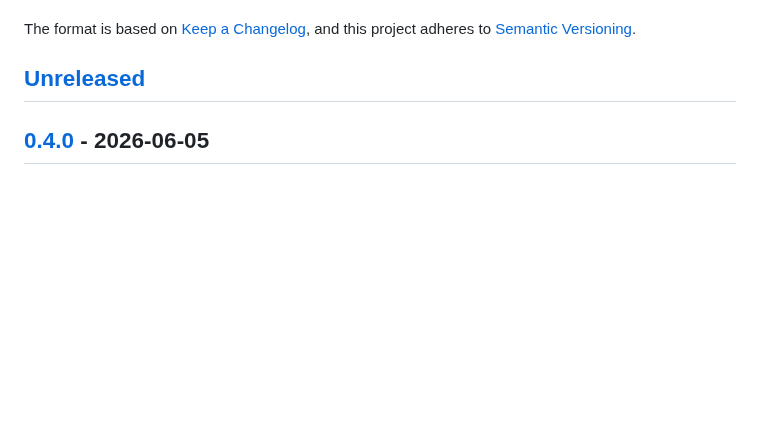
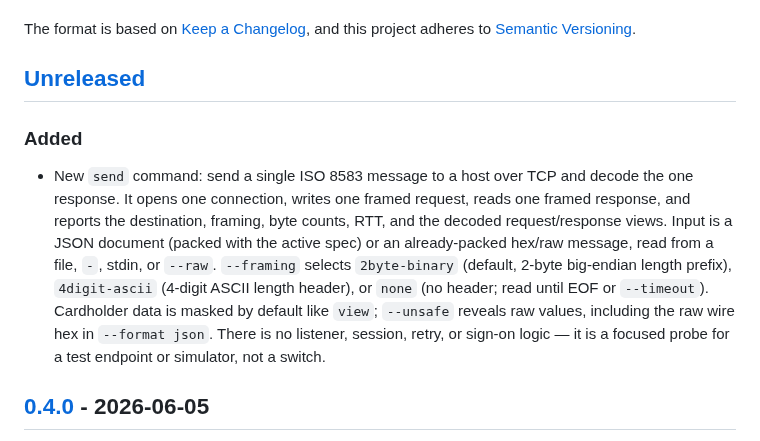
Before and after one commit to nao1215/iso8583tool, a Markdown page: CHANGELOG.md, the part around the change. Drawn GitHub-style; blank space fills up the shorter version.

```diff
--- a/CHANGELOG.md
+++ b/CHANGELOG.md
@@ -6,6 +6,20 @@ The format is based on [Keep a Changelog](https://keepachangelog.com/en/1.1.0/),
 and this project adheres to [Semantic Versioning](https://semver.org/spec/v2.0.0.html).
 
 ## [Unreleased]
+
+### Added
+
+- New `send` command: send a single ISO 8583 message to a host over TCP and
+  decode the one response. It opens one connection, writes one framed request,
+  reads one framed response, and reports the destination, framing, byte counts,
+  RTT, and the decoded request/response views. Input is a JSON document (packed
+  with the active spec) or an already-packed hex/raw message, read from a file,
+  `-`, stdin, or `--raw`. `--framing` selects `2byte-binary` (default, 2-byte
+  big-endian length prefix), `4digit-ascii` (4-digit ASCII length header), or
+  `none` (no header; read until EOF or `--timeout`). Cardholder data is masked by
+  default like `view`; `--unsafe` reveals raw values, including the raw wire hex
+  in `--format json`. There is no listener, session, retry, or sign-on logic —
+  it is a focused probe for a test endpoint or simulator, not a switch.
 
 ## [0.4.0] - 2026-06-05
 
```
Also changed, not shown: README.md (+89 -0 lines), docs/demo-send.gif (added), 7 other files.
